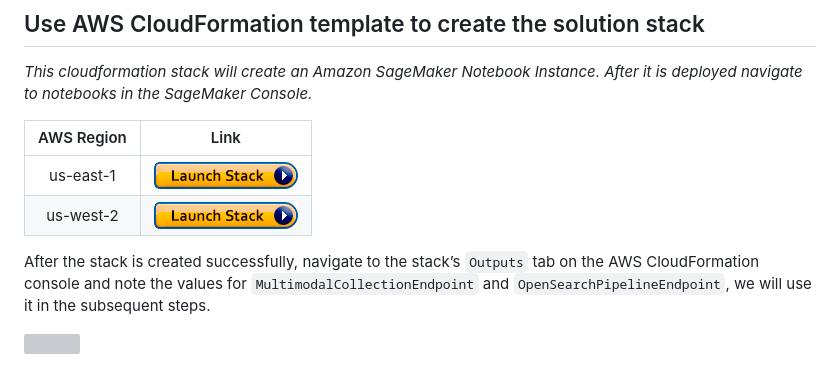
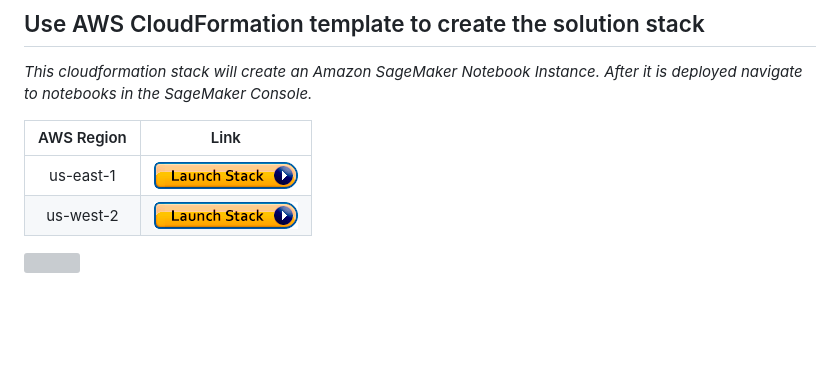
Before and after one commit to aws-samples/multimodal-rag-on-slide-decks, a Markdown page: Blog4-PDF-TitanEmbeddings/README.md, the part around the change. Rendered like a GitHub page; blank space fills up the shorter version; grey boxes are pictures that could not be loaded.

```diff
--- a/Blog4-PDF-TitanEmbeddings/README.md
+++ b/Blog4-PDF-TitanEmbeddings/README.md
@@ -43,10 +43,6 @@ The following steps describe how this solution works. View the architecture diag
 | us-east-1  | [<img src="./images/ML-cloudformation-launch-stack.png">](https://console.aws.amazon.com/cloudformation/home?region=us-east-1#/stacks/new?stackName=multimodal-blog2-stack&templateURL=https://aws-blogs-artifacts-public.s3.amazonaws.com/artifacts/ML-16123-4/template.yml) |
 | us-west-2  | [<img src="./images/ML-cloudformation-launch-stack.png">](https://console.aws.amazon.com/cloudformation/home?region=us-west-2#/stacks/new?stackName=multimodal-blog2-stack&templateURL=https://aws-blogs-artifacts-public.s3.amazonaws.com/artifacts/ML-16123-4/template.yml) |
 
-After the stack is created successfully, navigate to the stack’s
-`Outputs` tab on the AWS CloudFormation console and note the values for
-`MultimodalCollectionEndpoint` and `OpenSearchPipelineEndpoint`, we will
-use it in the subsequent steps.
 
 ![](images/ML-16123-2-cloudformation-outputs.png)
 
```
